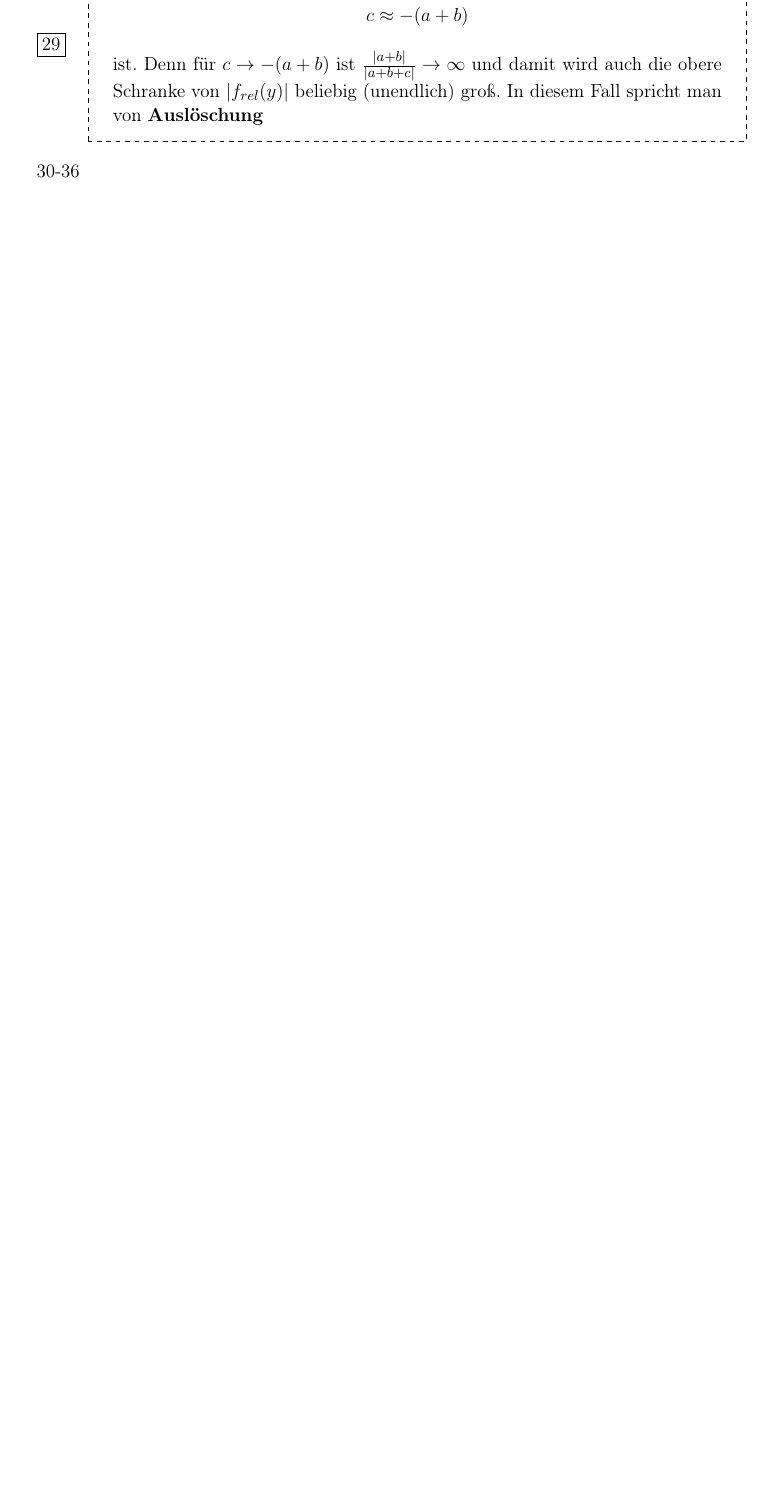
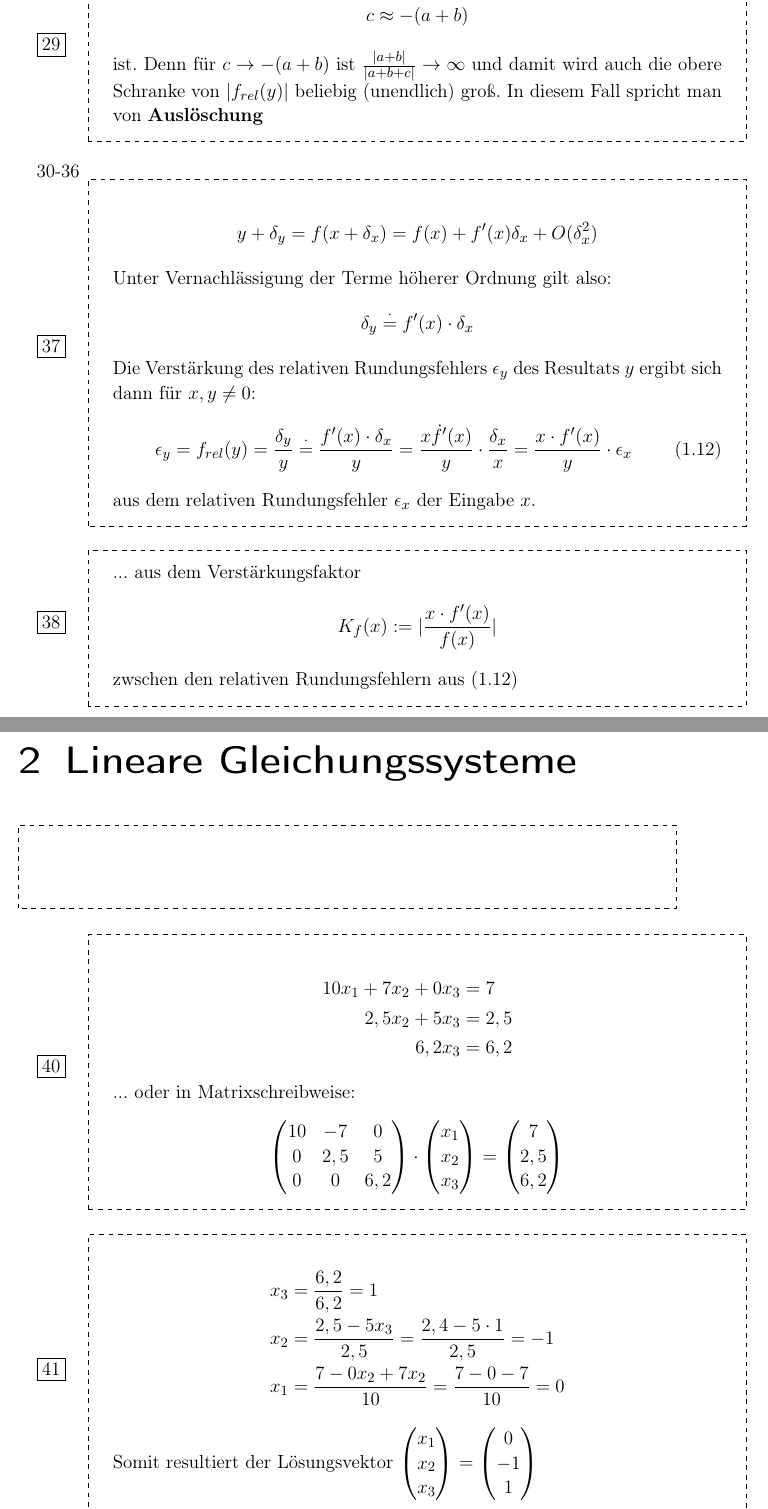
Before and after one commit to karabenemsi/NumerikSkriptBoxen, a LaTeX document (NumerikBoxen.tex): part of page 7 of 7 before the commit and two parts of pages 7 and 8 of 10 after it, the two joined at a grey line, cut so that both start at the same text, the shorter picture padded with empty space. Compiled offline with pdfLaTeX.

Commit message:
Vorlesung 9.4.

```diff
--- a/NumerikBoxen.tex
+++ b/NumerikBoxen.tex
@@ -9,6 +9,7 @@
 \usepackage{environ}
 \usepackage{enumitem}
 \usepackage[many]{tcolorbox}
+\usepackage{xcolor}
 
 
 % Title Page
@@ -217,3 +219,65 @@ II) Runden des Ergebnisses auf eine Maschinenzahl
 
 30-36
 
+\setcounter{BoxCounter}{36}
+\setcounter{equation}{11}
+
+\begin{tbox}
+	\begin{align*}
+	y + \delta_{y} = f(x + \delta_{x}) &= f(x) + f'(x)\delta_{x} + O(\delta_{x}^2)
+	\end{align*}
+	Unter Vernachlässigung der Terme höherer Ordnung gilt also:
+	\begin{align*}
+	\delta_{y} \overset{\cdot}{=} f'(x) \cdot \delta_{x}
+	\end{align*}
+	Die Verstärkung des relativen Rundungsfehlers $\epsilon_y$ des Resultats $y$ ergibt sich dann für $x,y \ne 0$:
+	\begin{align*}
+	\epsilon_y = f_{rel}(y) = \frac{\delta_{y}}{y} \overset{\cdot}{=} \frac{f'(x)\cdot \delta_{x}}{y} = \frac{x \dot f'(x)}{y} \cdot \frac{\delta_{x}}{x} = \frac{x \cdot f'(x)}{y} \cdot \epsilon_x \numbereq
+	\end{align*}
+	aus dem relativen Rundungsfehler $\epsilon_{x}$ der Eingabe $x$.
+\end{tbox}
+
+\begin{tbox}
+	... aus dem Verstärkungsfaktor
+	\begin{align*}
+		K_f(x) := |\frac{x \cdot f'(x)}{f(x)}|
+	\end{align*}
+	zwschen den relativen Rundungsfehlern aus (1.12)
+\end{tbox}
+
+\chapter{Lineare Gleichungssysteme}
+
+\begin{abox}
+\end{abox}
+\setcounter{BoxCounter}{39}
+
+\begin{tbox}
+\begin{align*}
+10 x_1 + 7x_2 + 0x_3 &= 7\\
+2,5x_2 + 5x_3 &= 2,5\\
+6,2x_3 &= 6,2
+\end{align*}
+... oder in Matrixschreibweise:
+\begin{align*}
+\begin{pmatrix}
+10 & -7 & 0\\
+0 & 2,5 & 5\\
+0 & 0 & 6,2
+\end{pmatrix} \cdot \begin{pmatrix}
+x_1 \\ x_2 \\ x_3
+\end{pmatrix} = \begin{pmatrix}
+7 \\ 2,5 \\ 6,2
+\end{pmatrix}
+\end{align*}
+\end{tbox}
+
+\begin{tbox}
+	\begin{align*}
+x_3 &= \frac{6,2}{6,2} = 1 \\
+x_2 &= \frac{2,5-5x_3}{2,5} = \frac{2,4-5\cdot1}{2,5} = -1\\
+x_1 &=  \frac{7-0x_2+7x_2}{10} = \frac{7-0-7}{10} = 0
+\end{align*}
+Somit resultiert der Lösungsvektor $\begin{pmatrix}
+x_1\\x_2\\x_3
+\end{pmatrix} = \begin{pmatrix}0\\-1\\1\end{pmatrix}$
+\end{tbox}
```
Also changed, not shown: NumerikBoxen.pdf, NumerikBoxen.tex (87 more changed lines).
